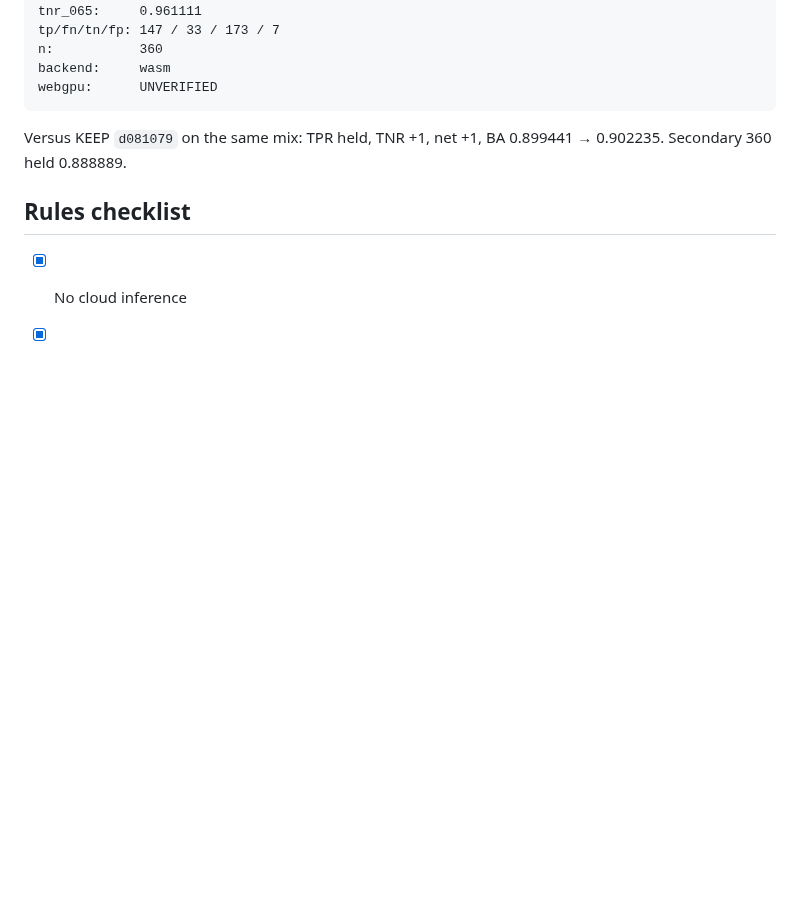
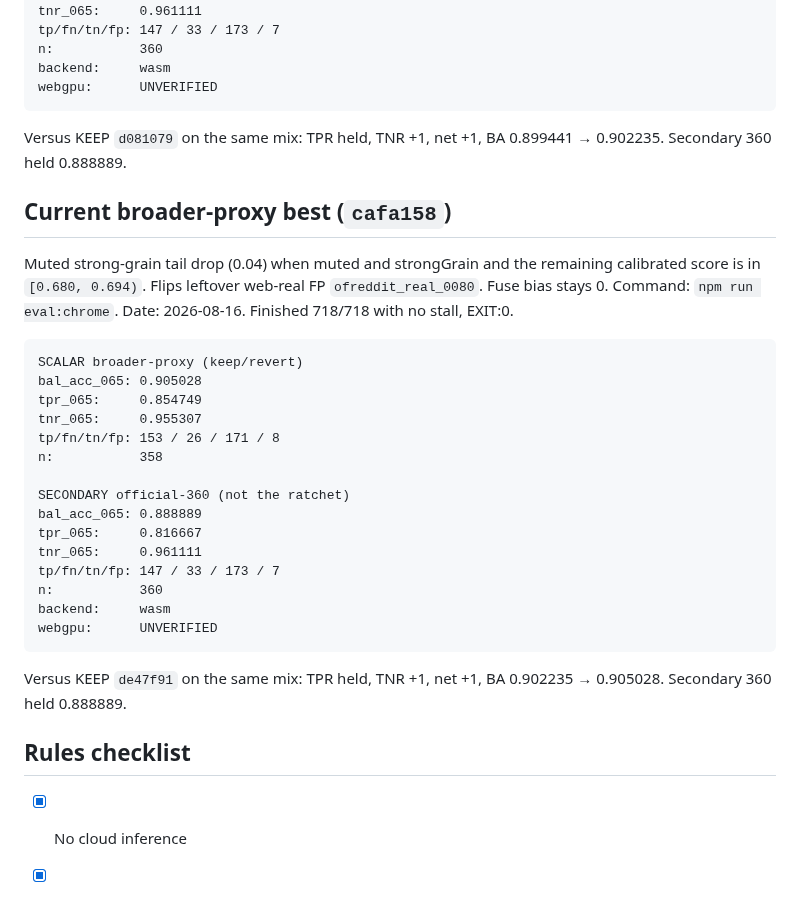
Before and after one commit to jbelnick/chrome-ai-image-detector, a Markdown page: CLAIM.md, the part around the change. Rendered like a GitHub page; blank space fills up the shorter version.

Commit message:
Record broader-proxy KEEP cafa158 at bal_acc_065 0.905028.
Chrome-path wasm, n=358, TPR held 0.854749, TNR 0.949721 -> 0.955307.
Secondary official 360 held 0.888889.

Co-authored-by: Jason Belnick <jbelnick@users.noreply.github.com>

````diff
--- a/CLAIM.md
+++ b/CLAIM.md
@@ -595,6 +595,30 @@ webgpu:      UNVERIFIED
 
 Versus KEEP `d081079` on the same mix: TPR held, TNR +1, net +1, BA 0.899441 → 0.902235. Secondary 360 held 0.888889.
 
+## Current broader-proxy best (`cafa158`)
+
+Muted strong-grain tail drop (0.04) when muted and strongGrain and the remaining calibrated score is in `[0.680, 0.694)`. Flips leftover web-real FP `ofreddit_real_0080`. Fuse bias stays 0. Command: `npm run eval:chrome`. Date: 2026-08-16. Finished 718/718 with no stall, EXIT:0.
+
+```
+SCALAR broader-proxy (keep/revert)
+bal_acc_065: 0.905028
+tpr_065:     0.854749
+tnr_065:     0.955307
+tp/fn/tn/fp: 153 / 26 / 171 / 8
+n:           358
+
+SECONDARY official-360 (not the ratchet)
+bal_acc_065: 0.888889
+tpr_065:     0.816667
+tnr_065:     0.961111
+tp/fn/tn/fp: 147 / 33 / 173 / 7
+n:           360
+backend:     wasm
+webgpu:      UNVERIFIED
+```
+
+Versus KEEP `de47f91` on the same mix: TPR held, TNR +1, net +1, BA 0.902235 → 0.905028. Secondary 360 held 0.888889.
+
 ## Rules checklist
 
 - [x] No cloud inference
````
